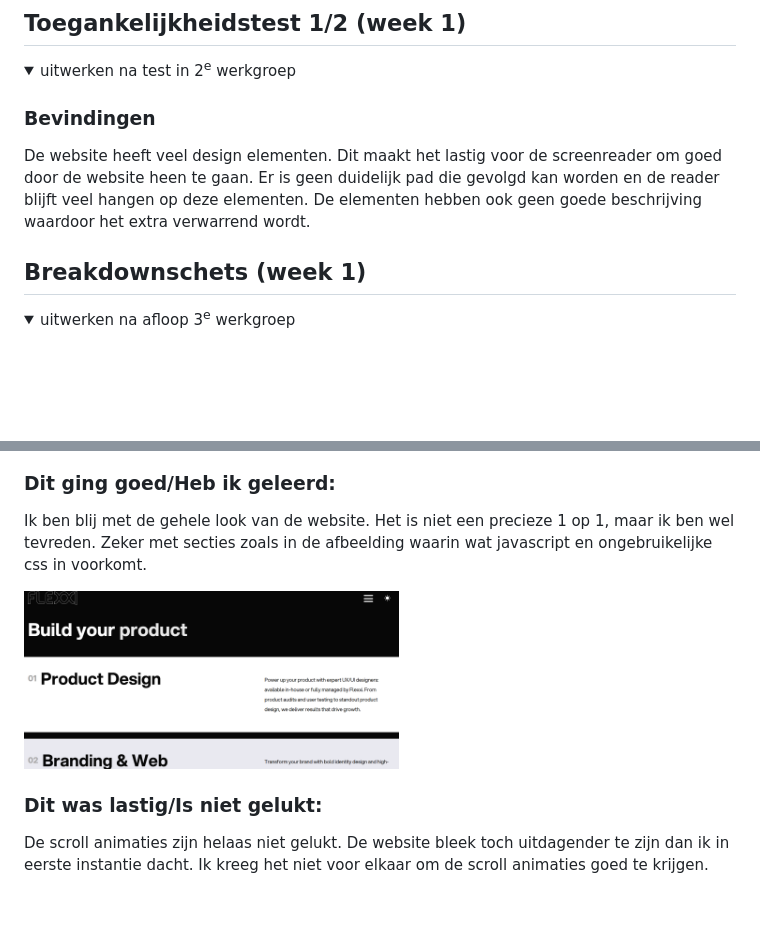
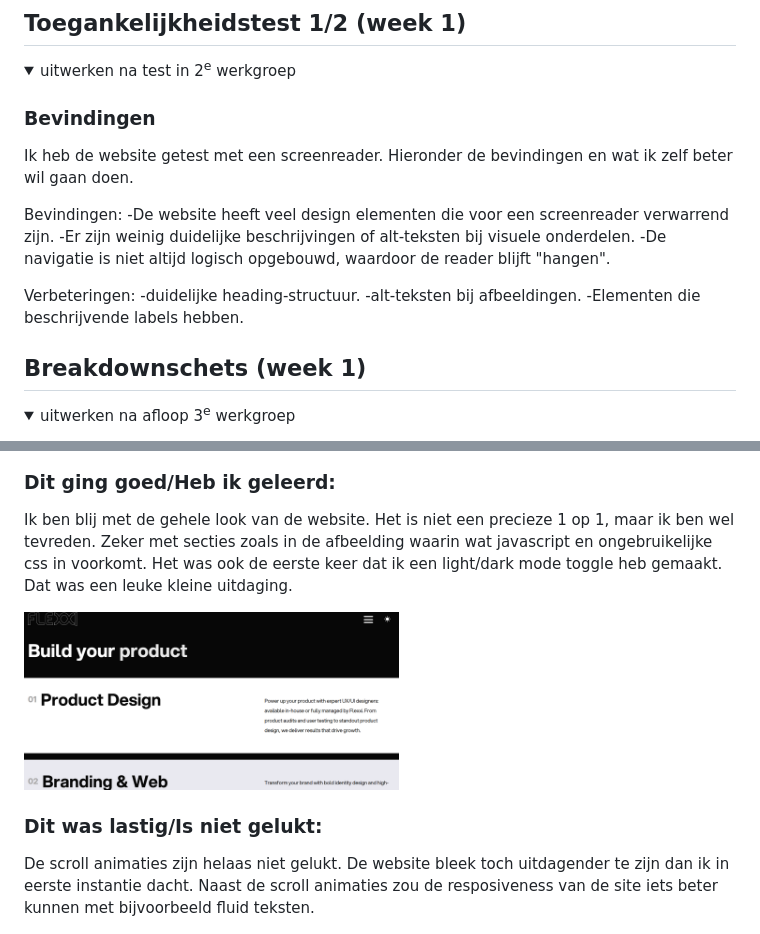
Before and after one commit to JayvdMeij/FED, a Markdown page: README.md, 2 parts joined by grey strips. GitHub-like rendering; folded sections open; blank space fills up the shorter version.

```diff
--- a/README.md
+++ b/README.md
@@ -56,7 +56,17 @@ Nb. Door *open* toe te voegen aan een *details* element kun je deze standaard op
   <summary>uitwerken na test in 2<sup>e</sup> werkgroep</summary>
 
   ### Bevindingen
-  De website heeft veel design elementen. Dit maakt het lastig voor de screenreader om goed door de website heen te gaan. Er is geen duidelijk pad die gevolgd kan worden en de reader blijft veel hangen op deze elementen. De elementen hebben ook geen goede beschrijving waardoor het extra verwarrend wordt.
+  Ik heb de website getest met een screenreader. Hieronder de bevindingen en wat ik zelf beter wil gaan doen.
+
+  Bevindingen:
+  -De website heeft veel design elementen die voor een screenreader verwarrend zijn.
+  -Er zijn weinig duidelijke beschrijvingen of alt-teksten bij visuele onderdelen.
+  -De navigatie is niet altijd logisch opgebouwd, waardoor de reader blijft "hangen".
+
+  Verbeteringen:
+  -duidelijke heading-structuur.
+  -alt-teksten bij afbeeldingen.
+  -Elementen die beschrijvende labels hebben.
 
 </details>
 
@@ -174,12 +209,13 @@ Nb. Door *open* toe te voegen aan een *details* element kun je deze standaard op
 
   ### Dit ging goed/Heb ik geleerd:
   Ik ben blij met de gehele look van de website. Het is niet een precieze 1 op 1, maar ik ben wel tevreden. Zeker met secties zoals in de afbeelding waarin wat javascript en ongebruikelijke css in voorkomt.
+  Het was ook de eerste keer dat ik een light/dark mode toggle heb gemaakt. Dat was een leuke kleine uitdaging.
 
   <img src="readme-images/top.png" width="375px" alt="top">
 
 
   ### Dit was lastig/Is niet gelukt:
-  De scroll animaties zijn helaas niet gelukt. De website bleek toch uitdagender te zijn dan ik in eerste instantie dacht. Ik kreeg het niet voor elkaar om de scroll animaties goed te krijgen.
+  De scroll animaties zijn helaas niet gelukt. De website bleek toch uitdagender te zijn dan ik in eerste instantie dacht. Naast de scroll animaties zou de resposiveness van de site iets beter kunnen met bijvoorbeeld fluid teksten.
 
   <img src="readme-images/scrollbummer1.png" width="375px" alt="bummer1">
   <img src="readme-images/scrollbummer2.png" width="375px" alt="bummer2">
```
Also changed, not shown: other parts of README.md (+30 -5 lines).
